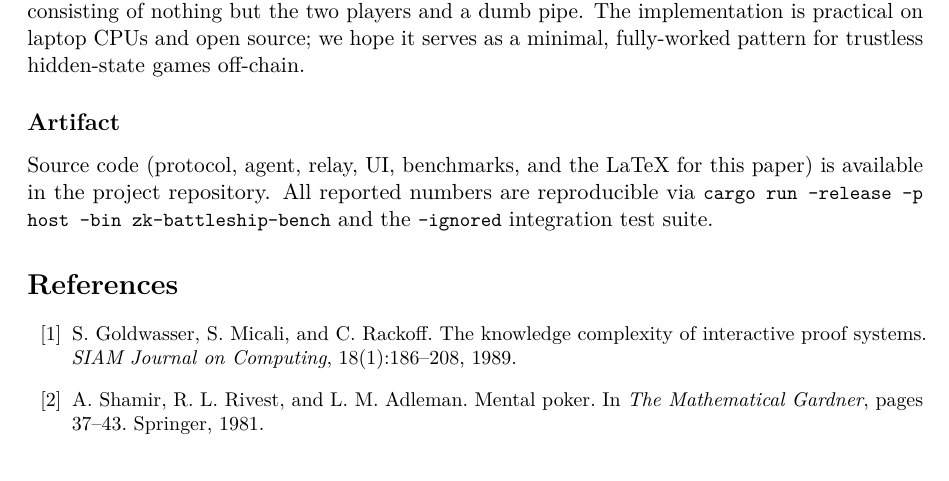
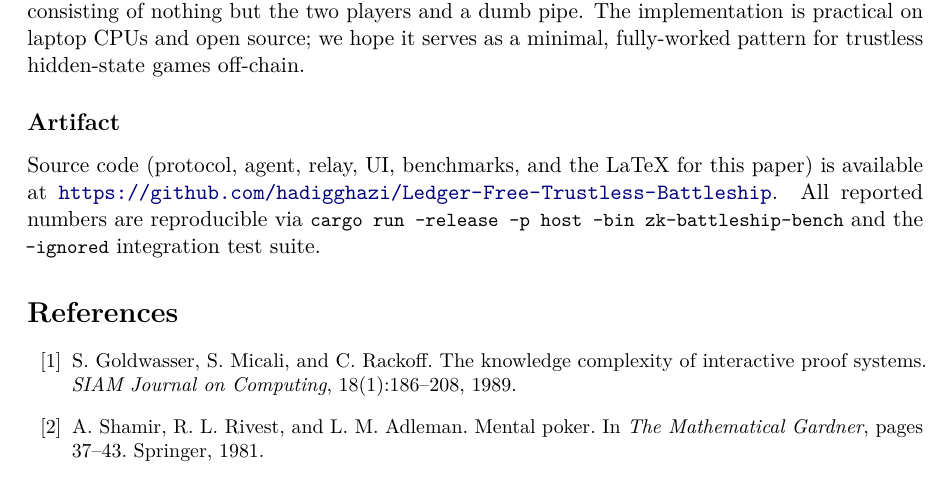
Before and after one commit to hadigghazi/Ledger-Free-Trustless-Battleship, a LaTeX paper (docs/paper/zk-battleship.tex): part of page 9 of 10, cut so that both start at the same text. Compiled offline with pdfLaTeX.

Commit message:
paper: link the published GitHub repository in the artifact section

```diff
--- a/docs/paper/zk-battleship.tex
+++ b/docs/paper/zk-battleship.tex
@@ -661,8 +661,10 @@ fully-worked pattern for trustless hidden-state games off-chain.
 \subsection*{Artifact}
 
 Source code (protocol, agent, relay, UI, benchmarks, and the LaTeX for this
-paper) is available in the project repository. All reported numbers are
-reproducible via \code{cargo run --release -p host --bin zk-battleship-bench}
+paper) is available at
+\url{https://github.com/hadigghazi/Ledger-Free-Trustless-Battleship}.
+All reported numbers are reproducible via
+\code{cargo run --release -p host --bin zk-battleship-bench}
 and the \code{--ignored} integration test suite.
 
 \begin{thebibliography}{99}\small
```
Also changed, not shown: docs/paper/zk-battleship.pdf.
